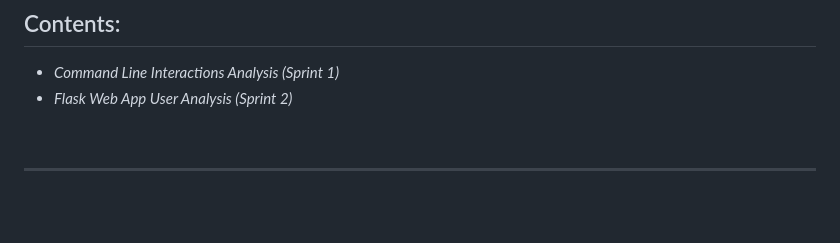
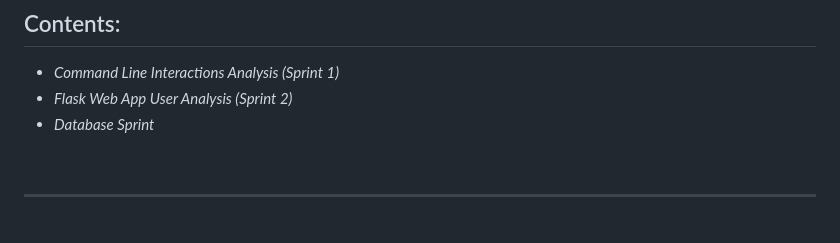
Before and after one commit to dynamiquet/Project-SAND, a Markdown page: user_analysis.md, the part around the change. Drawn GitHub-style.

Commit message:
Edited the user_analysis file

```diff
--- a/user_analysis.md
+++ b/user_analysis.md
@@ -6,6 +6,7 @@ This file contains the continuing analysis of our software as we develop it thro
 
 - *Command Line Interactions Analysis (Sprint 1)*
 - *Flask Web App User Analysis (Sprint 2)*
+- *Database Sprint*
 <br>
 <hr>
 <br>
```
